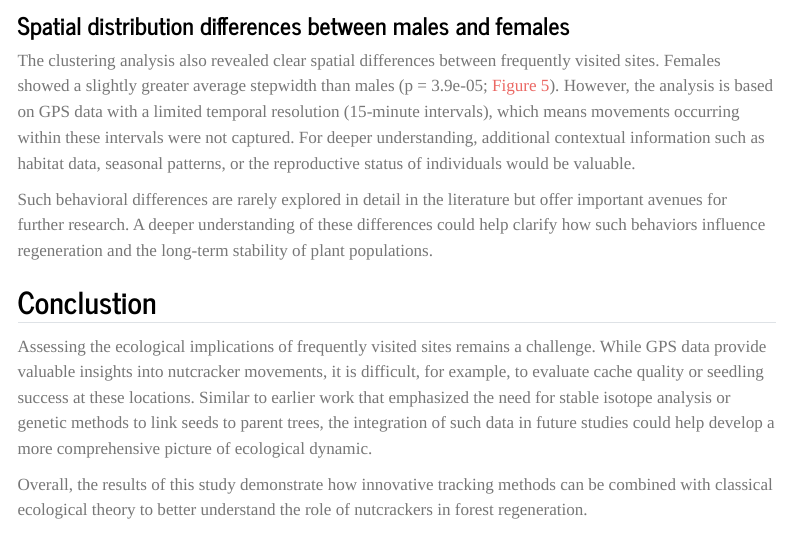
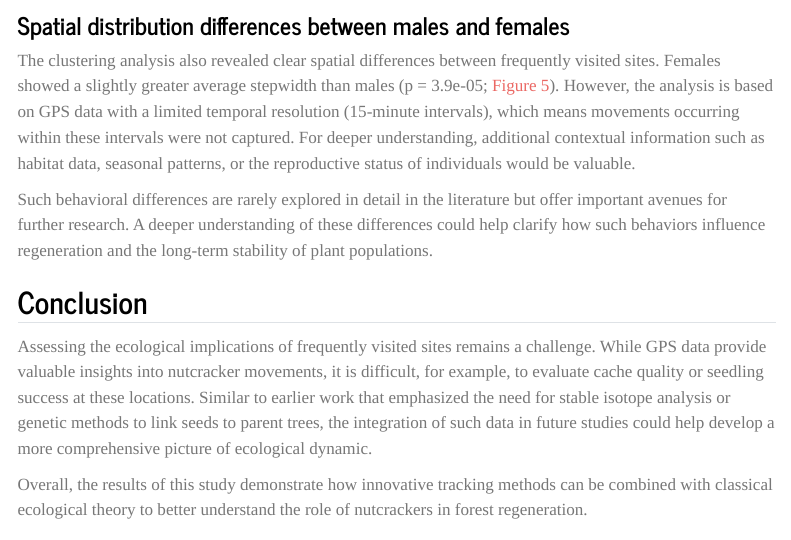
Before and after one commit to kinmar01/cma-semesterproject, a Quarto document (index.qmd): the page in a window 1100 px wide, from 6060 px down. Rendered offline with R 4.5, knitr and Pandoc in place of Quarto, with nearby package versions; some code elsewhere in the file could not run offline; menus at the side of the page are left out; common packages that the code uses without loading them are loaded.

Commit message:
spelling fix

```diff
--- a/index.qmd
+++ b/index.qmd
@@ -562,7 +562,7 @@ The clustering analysis also revealed clear spatial differences between frequent
 
 Such behavioral differences are rarely explored in detail in the literature but offer important avenues for further research. A deeper understanding of these differences could help clarify how such behaviors influence regeneration and the long-term stability of plant populations.
 
-## Conclustion
+## Conclusion
 
 Assessing the ecological implications of frequently visited sites remains a challenge. While GPS data provide valuable insights into nutcracker movements, it is difficult, for example, to evaluate cache quality or seedling success at these locations. Similar to earlier work that emphasized the need for stable isotope analysis or genetic methods to link seeds to parent trees, the integration of such data in future studies could help develop a more comprehensive picture of ecological dynamic.
 
```
